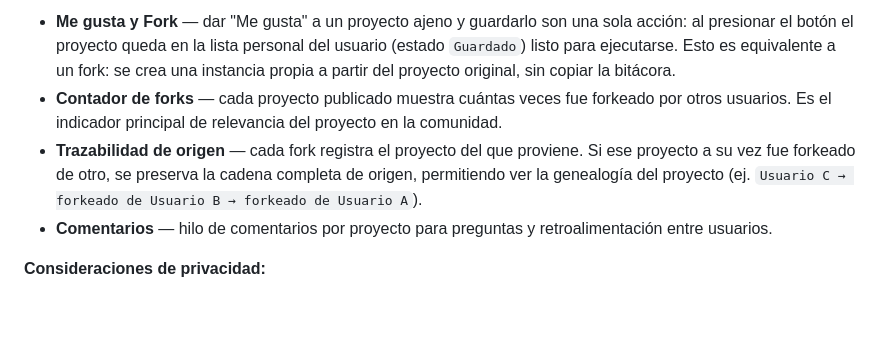
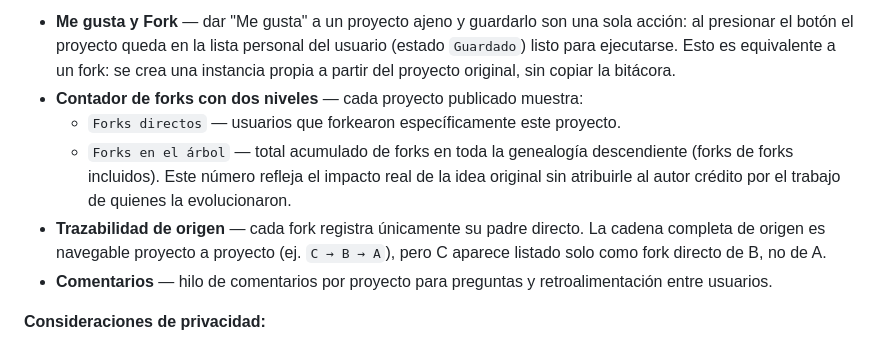
Before and after one commit to jigmeshelri/iot-assistant, a Markdown page: FUNCTIONAL_SPEC.md, the part around the change. GitHub-like rendering; blank space fills up the shorter version.

Commit message:
docs(spec): define two-level fork counter for fair attribution
Direct forks show only immediate children; tree forks aggregate the
full descendant count so original authors see their idea's impact
without claiming credit for work done by others further down the chain.

Co-Authored-By: Claude Sonnet 4.6 <noreply@anthropic.com>

```diff
--- a/FUNCTIONAL_SPEC.md
+++ b/FUNCTIONAL_SPEC.md
@@ -221,8 +221,10 @@ Cuando el usuario considera que su proyecto tiene valor para compartir puede pub
 **Interacciones sociales:**
 
 - **Me gusta y Fork** — dar "Me gusta" a un proyecto ajeno y guardarlo son una sola acción: al presionar el botón el proyecto queda en la lista personal del usuario (estado `Guardado`) listo para ejecutarse. Esto es equivalente a un fork: se crea una instancia propia a partir del proyecto original, sin copiar la bitácora.
-- **Contador de forks** — cada proyecto publicado muestra cuántas veces fue forkeado por otros usuarios. Es el indicador principal de relevancia del proyecto en la comunidad.
-- **Trazabilidad de origen** — cada fork registra el proyecto del que proviene. Si ese proyecto a su vez fue forkeado de otro, se preserva la cadena completa de origen, permitiendo ver la genealogía del proyecto (ej. `Usuario C → forkeado de Usuario B → forkeado de Usuario A`).
+- **Contador de forks con dos niveles** — cada proyecto publicado muestra:
+  - `Forks directos` — usuarios que forkearon específicamente este proyecto.
+  - `Forks en el árbol` — total acumulado de forks en toda la genealogía descendiente (forks de forks incluidos). Este número refleja el impacto real de la idea original sin atribuirle al autor crédito por el trabajo de quienes la evolucionaron.
+- **Trazabilidad de origen** — cada fork registra únicamente su padre directo. La cadena completa de origen es navegable proyecto a proyecto (ej. `C → B → A`), pero C aparece listado solo como fork directo de B, no de A.
 - **Comentarios** — hilo de comentarios por proyecto para preguntas y retroalimentación entre usuarios.
 
 **Consideraciones de privacidad:**
```
